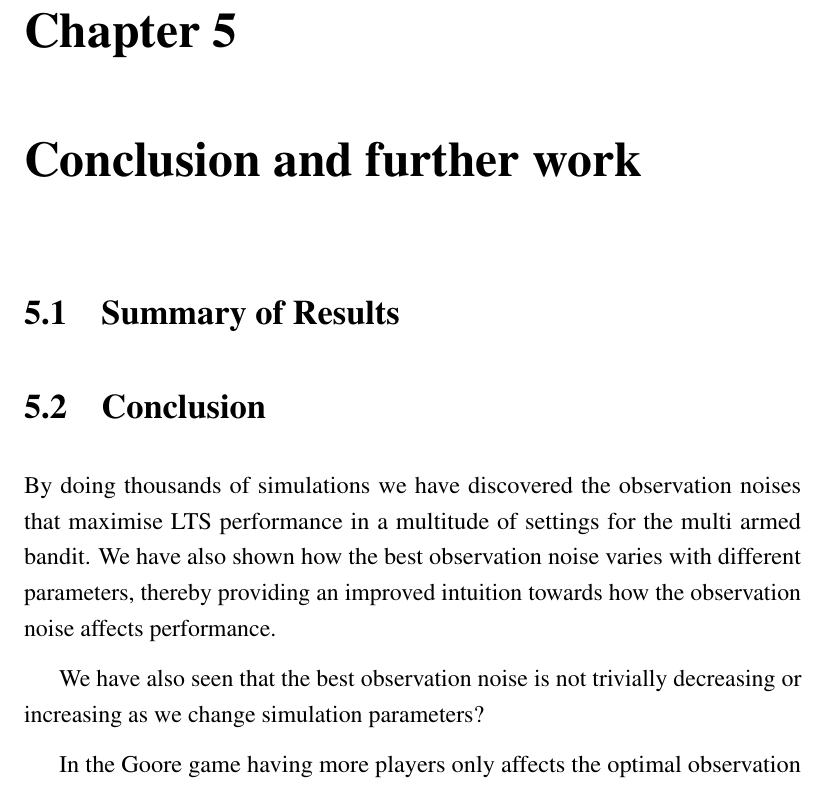
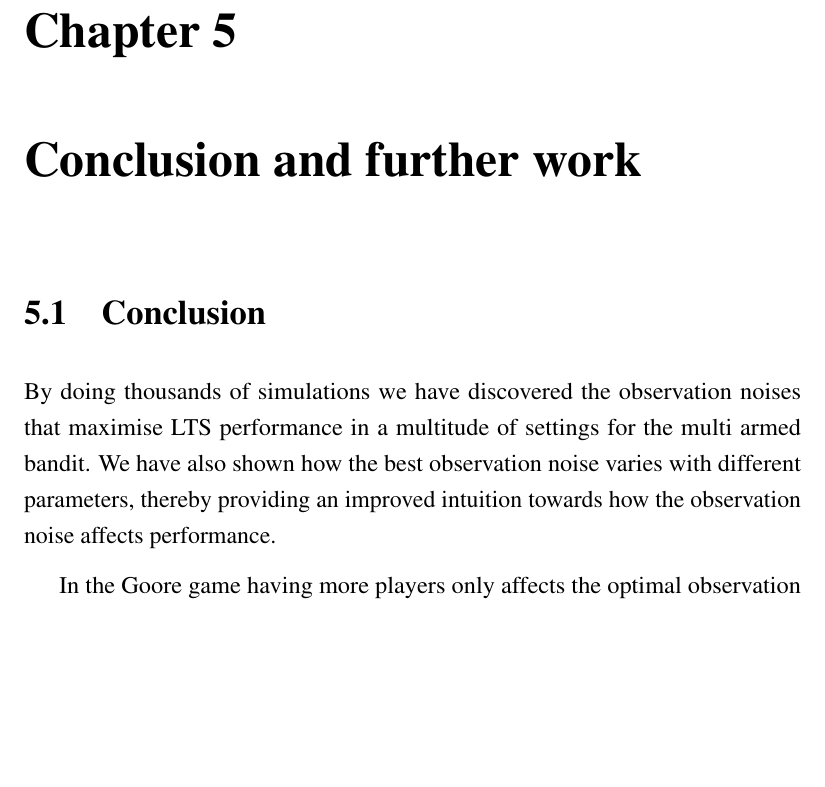
Before and after one commit to zkf/noisy, a LaTeX document (report/report.tex, which reads report/conclusion.tex): part of page 25 of 28, cut so that both start at the same text, the shorter picture padded with empty space. Compiled offline with pdfLaTeX.

Commit message:
changes to chapter 5

```diff
--- a/report/conclusion.tex
+++ b/report/conclusion.tex
@@ -1,14 +1,10 @@
 \chapter{Conclusion and further work}
 \label{ch:conclusion}
-
-\section{Summary of Results}
 
 \section{Conclusion}
 
 By doing thousands of simulations we have discovered the observation noises that maximise LTS performance in a multitude of settings for the multi armed bandit.
 We have also shown how the best observation noise varies with different parameters, thereby providing an improved intuition towards how the observation noise affects performance.
-
-We have also seen that the best observation noise is not trivially decreasing or increasing as we change simulation parameters?
 
 In the Goore game having more players only affects the optimal observation noise when you have a low white nose,
 otherwise they all converge towards the same optimal observation noise. By changing the ratio, it effects the observation
```
